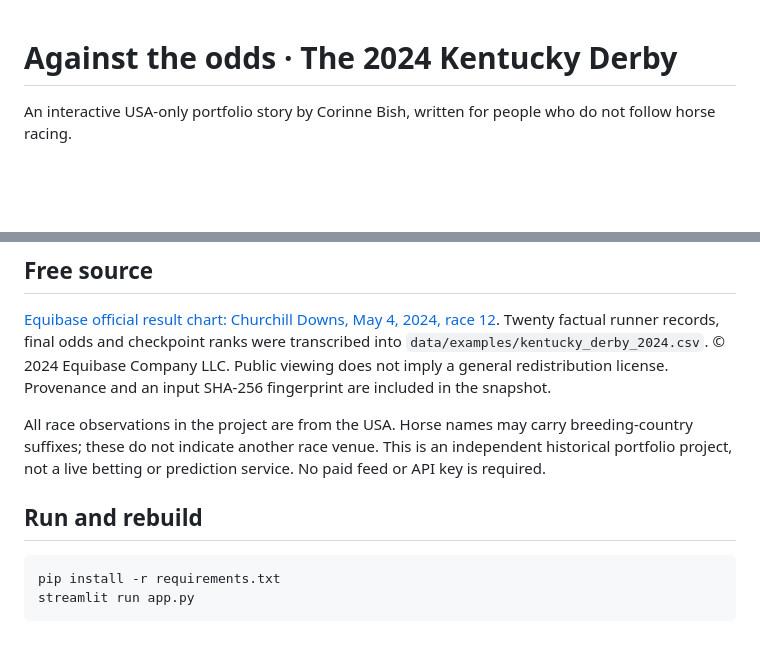
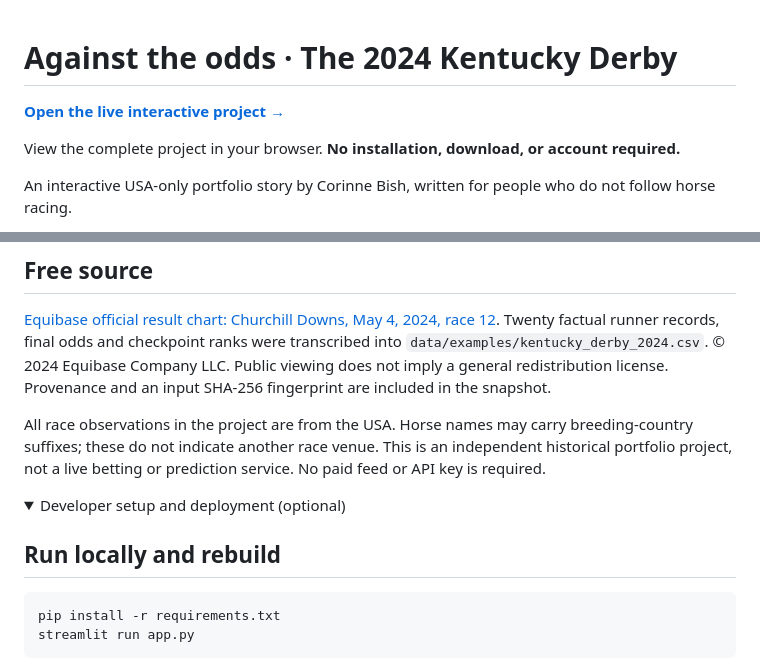
Before and after one commit to corinnebish/do-betting-odds-match-real-results-a-market-cali, a Markdown page: README.md, 2 parts joined by grey strips. Drawn GitHub-style; folded sections open; blank space fills up the shorter version.

Commit message:
Restore prominent browser-only live project link for recruiters

````diff
--- a/README.md
+++ b/README.md
@@ -1,4 +1,8 @@
 # Against the odds · The 2024 Kentucky Derby
+
+**[Open the live interactive project →](https://pc-do-betting-odds-match-real-results-a-mar-2uen7v5wuq-uc.a.run.app/)**
+
+View the complete project in your browser. **No installation, download, or account required.**
 
 An interactive USA-only portfolio story by Corinne Bish, written for people who do not follow horse racing.
 
@@ -27,7 +31,10 @@ US odds-to-one describe profit. Adding one includes the original stake. Raw chan
 
 All race observations in the project are from the USA. Horse names may carry breeding-country suffixes; these do not indicate another race venue. This is an independent historical portfolio project, not a live betting or prediction service. No paid feed or API key is required.
 
-## Run and rebuild
+<details>
+<summary>Developer setup and deployment (optional)</summary>
+
+## Run locally and rebuild
 
 ```bash
 pip install -r requirements.txt
````
Also changed, not shown: other parts of README.md (+2 -0 lines).
